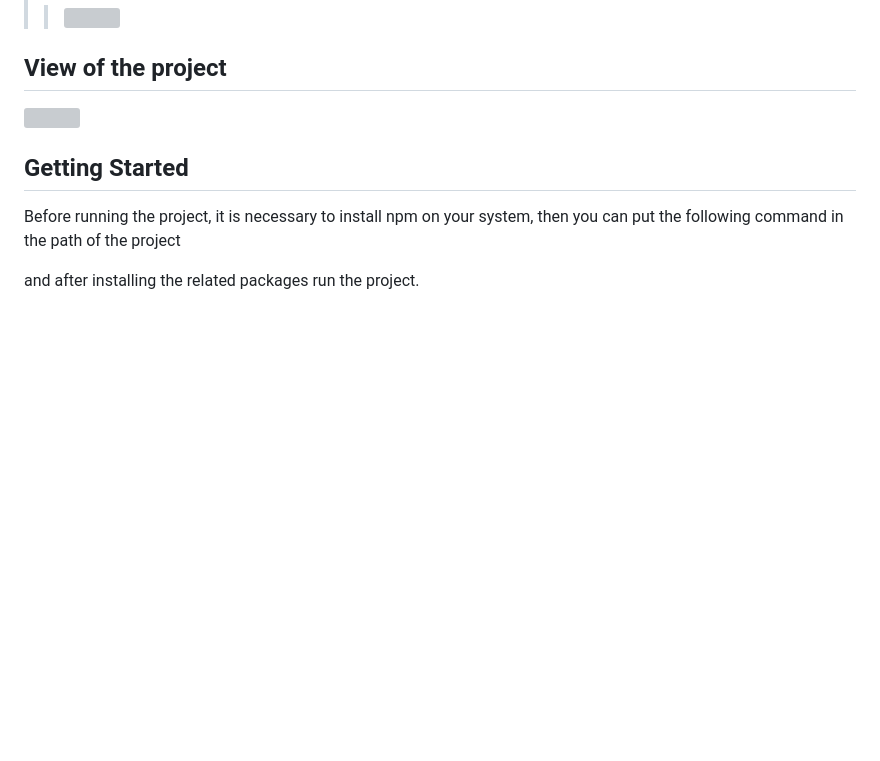
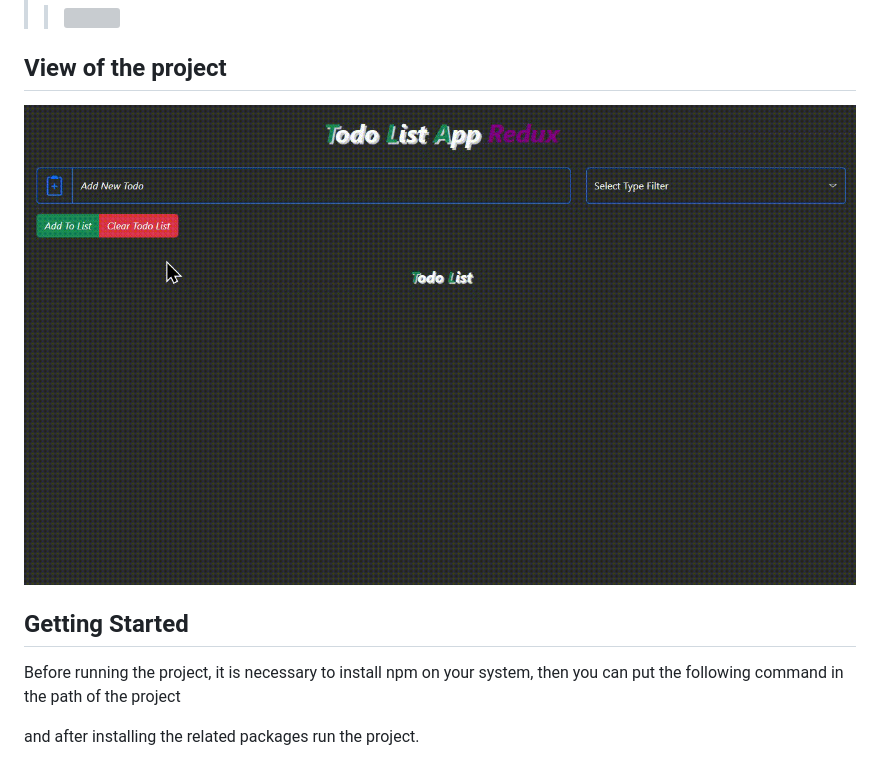
Before and after one commit to khadem-mh/todoList-redux, a Markdown page: README.md, the part around the change. Rendered like a GitHub page; pictures changed too: Video/todoList.gif (added); blank space fills up the shorter version; grey boxes are pictures that could not be loaded.

Commit message:
add video gif for view of the projectand update readme.md

```diff
--- a/README.md
+++ b/README.md
@@ -25,7 +25,7 @@
 
 ## View of the project
 
-<img src="./Video/counter.gif" width="450px"/>
+<img src="./Video/todoList.gif" width="1000px"/>
 
 ## Getting Started
 
```
